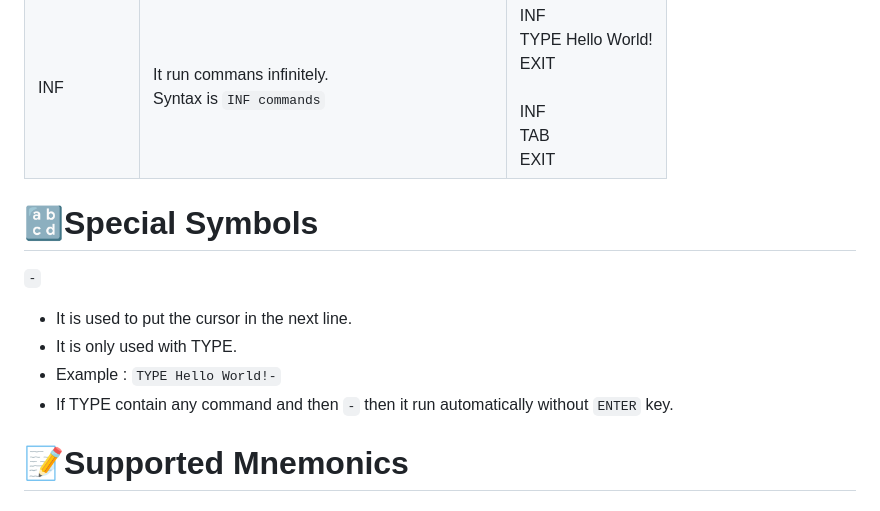
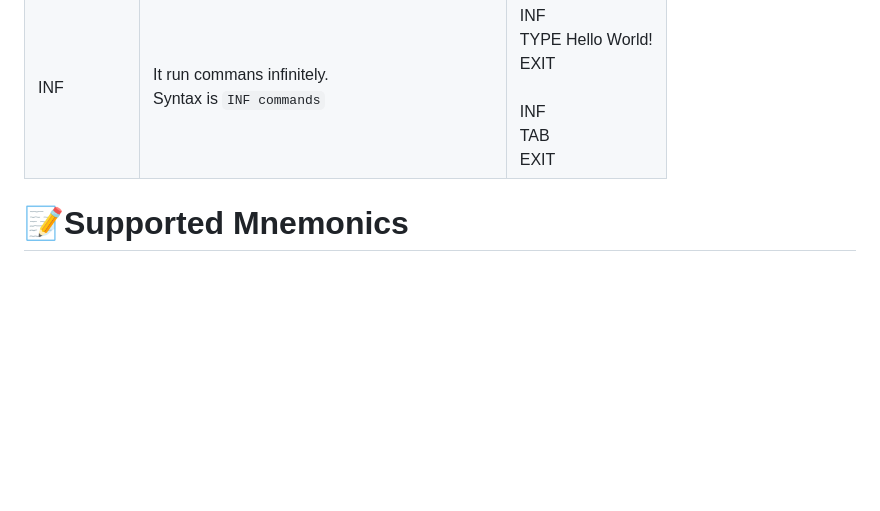
Before and after one commit to wirebits/PicoWQuack, a Markdown page: README.md, the part around the change. Rendered like a GitHub page; blank space fills up the shorter version.

```diff
--- a/README.md
+++ b/README.md
@@ -99,13 +99,6 @@ A wifi-controlled USB Rubber Ducky clone built with Raspberry Pi Pico W Series b
 | LOOP      | It runs commands for a certain number of times.<br> Synatx is `LOOP number-of-times commands` | LOOP 3<br>TYPE Hello World!<br>EXIT<br><br>LOOP 4<br>TAB<br>EXIT<br><br>LOOP 1<br>CTRL S<br>EXIT<br><br>LOOP 1<br>CTRL SHIFT N<br>EXIT<br> |
 | INF       | It run commans infinitely.<br>Syntax is `INF commands` | INF<br>TYPE Hello World!<br>EXIT<br><br>INF<br>TAB<br>EXIT<br> |
 
-# 🔡Special Symbols
-`-`
-- It is used to put the cursor in the next line.
-- It is only used with TYPE.
-- Example : `TYPE Hello World!-`
-- If TYPE contain any command and then `-` then it run automatically without `ENTER` key.
-
 # 📝Supported Mnemonics
 ## Alphabet Keys
 `A` `B` `C` `D` `E` `F` `G` `H` `I` `J` `K` `L` `M` `N` `O`
```
